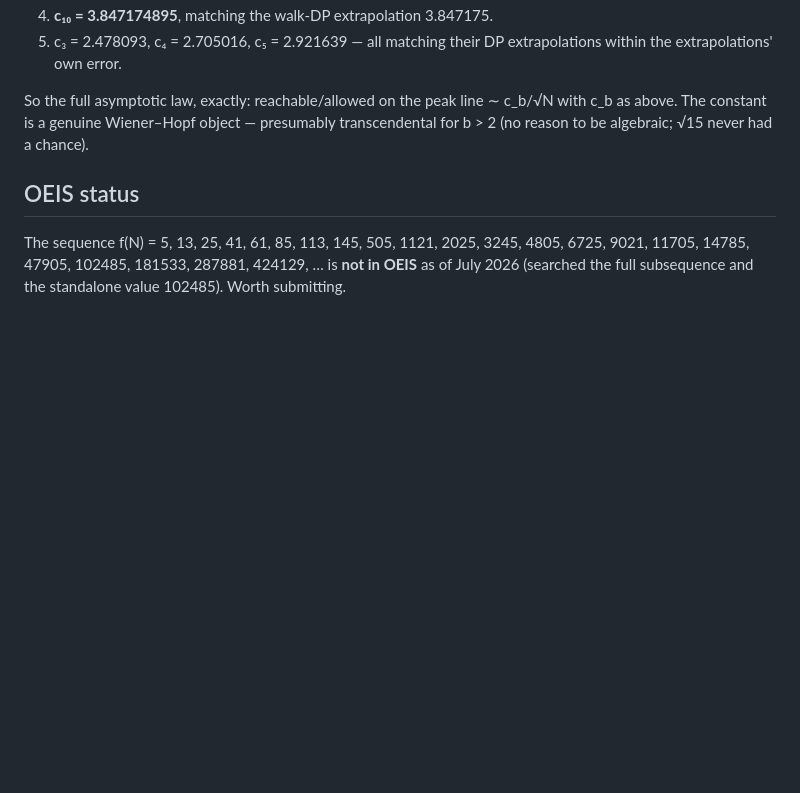
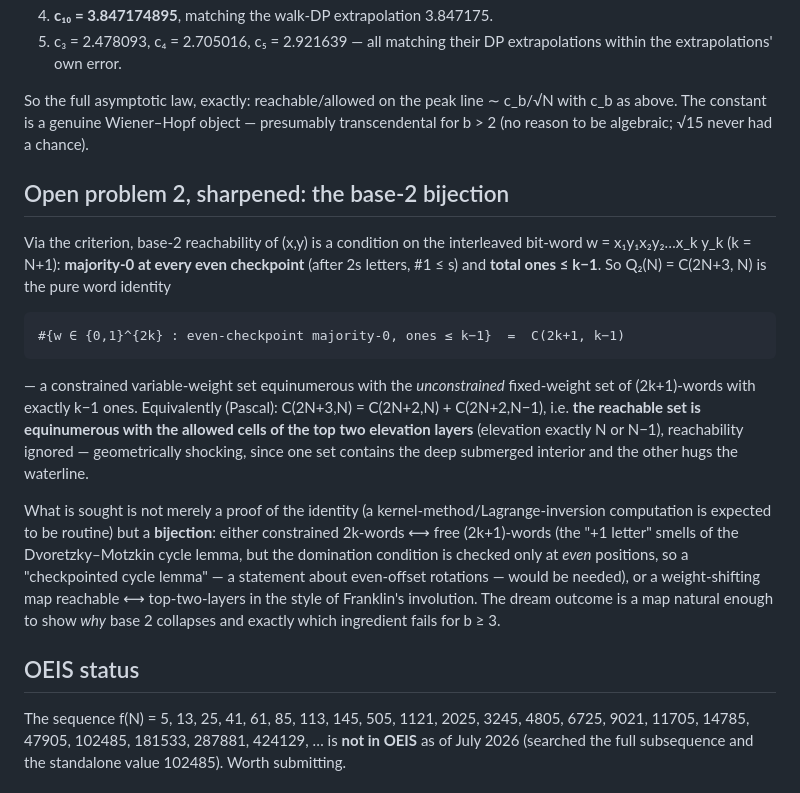
Before and after one commit to clawtros/digitsum, a Markdown page: FINDINGS.md, the part around the change. Rendered like a GitHub page; blank space fills up the shorter version.

Commit message:
Sharpen open problem 2: the base-2 bijection, precisely stated
The identity as a word count (even-checkpoint majority-0, variable
weight vs free fixed-weight words with one extra letter), the
equivalent top-two-layers form via Pascal, and the two candidate
strategies (checkpointed cycle lemma; Franklin-style weight shifting).

Co-Authored-By: Claude Fable 5 <noreply@anthropic.com>

````diff
--- a/FINDINGS.md
+++ b/FINDINGS.md
@@ -283,6 +283,18 @@ c_b = (2·√(b−1)/√π) · exp( ½ · Σ_{n≥1} p_n/n )
 
 So the full asymptotic law, exactly: reachable/allowed on the peak line ∼ c_b/√N with c_b as above. The constant is a genuine Wiener–Hopf object — presumably transcendental for b > 2 (no reason to be algebraic; √15 never had a chance).
 
+## Open problem 2, sharpened: the base-2 bijection
+
+Via the criterion, base-2 reachability of (x,y) is a condition on the interleaved bit-word w = x₁y₁x₂y₂…x_k y_k (k = N+1): **majority-0 at every even checkpoint** (after 2s letters, #1 ≤ s) and **total ones ≤ k−1**. So Q₂(N) = C(2N+3, N) is the pure word identity
+
+```
+#{w ∈ {0,1}^{2k} : even-checkpoint majority-0, ones ≤ k−1}  =  C(2k+1, k−1)
+```
+
+— a constrained variable-weight set equinumerous with the *unconstrained* fixed-weight set of (2k+1)-words with exactly k−1 ones. Equivalently (Pascal): C(2N+3,N) = C(2N+2,N) + C(2N+2,N−1), i.e. **the reachable set is equinumerous with the allowed cells of the top two elevation layers** (elevation exactly N or N−1), reachability ignored — geometrically shocking, since one set contains the deep submerged interior and the other hugs the waterline.
+
+What is sought is not merely a proof of the identity (a kernel-method/Lagrange-inversion computation is expected to be routine) but a **bijection**: either constrained 2k-words ⟷ free (2k+1)-words (the "+1 letter" smells of the Dvoretzky–Motzkin cycle lemma, but the domination condition is checked only at *even* positions, so a "checkpointed cycle lemma" — a statement about even-offset rotations — would be needed), or a weight-shifting map reachable ⟷ top-two-layers in the style of Franklin's involution. The dream outcome is a map natural enough to show *why* base 2 collapses and exactly which ingredient fails for b ≥ 3.
+
 ## OEIS status
 
 The sequence f(N) = 5, 13, 25, 41, 61, 85, 113, 145, 505, 1121, 2025, 3245, 4805, 6725, 9021, 11705, 14785, 47905, 102485, 181533, 287881, 424129, … is **not in OEIS** as of July 2026 (searched the full subsequence and the standalone value 102485). Worth submitting.
````
